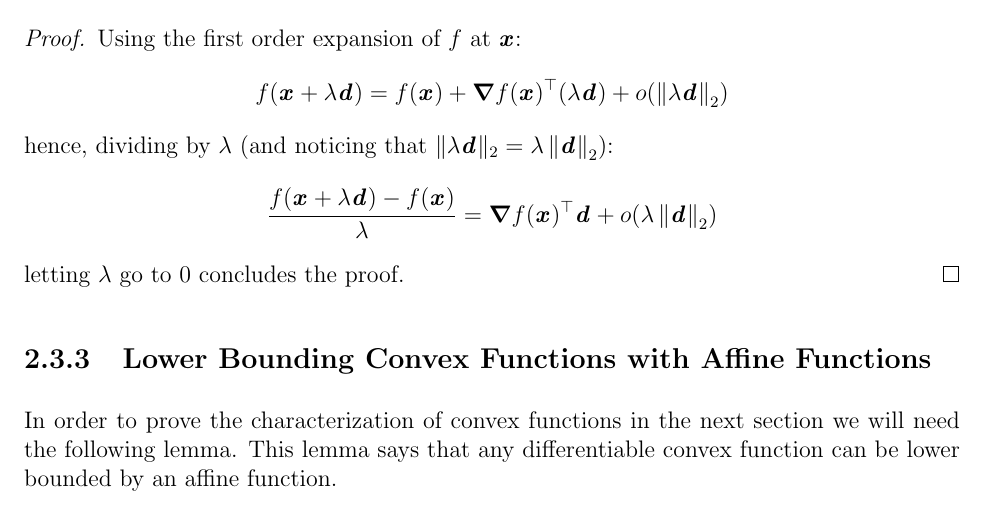
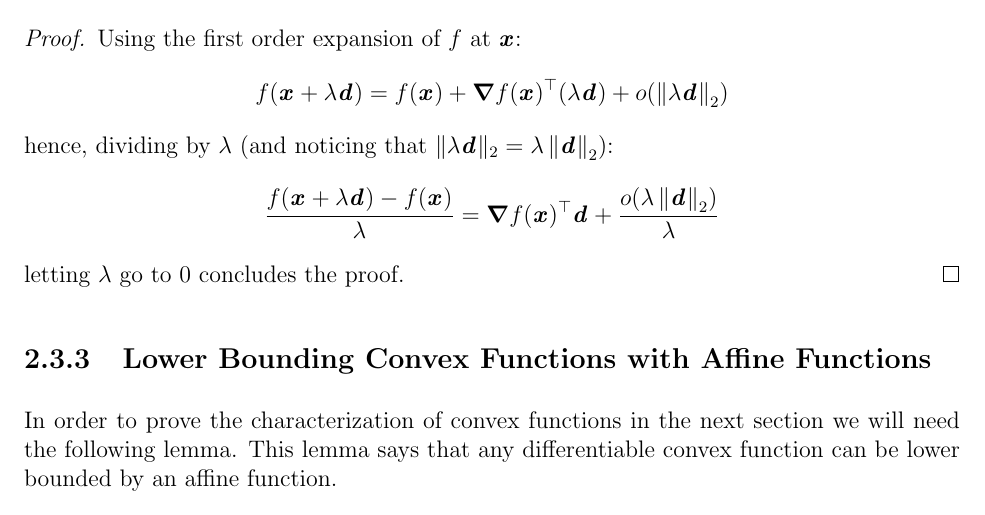
Before and after one commit to rjkyng/agao22_script, a LaTeX thesis (main.tex, which reads lecture_convOptAndLinAlg.tex): part of page 24 of 122, cut so that both start at the same text. Compiled offline with pdfLaTeX.

Commit message:
typo fix

```diff
--- a/lecture_convOptAndLinAlg.tex
+++ b/lecture_convOptAndLinAlg.tex
@@ -260,7 +260,7 @@ $\D{f(\xx)}{\dd} = \grad f (\xx)^\trp  \dd$.
     \end{displaymath}
     hence, dividing by $\lambda$ (and noticing that $\|\lambda \dd\|_2 = \lambda \norm{ \dd}_2$):
     \begin{displaymath}
-        \frac{f(\xx+\lambda \dd)-f(\xx)}{\lambda} = \grad f(\xx)^\trp  \dd + o(\lambda  \norm{ \dd}_2)
+        \frac{f(\xx+\lambda \dd)-f(\xx)}{\lambda} = \grad f(\xx)^\trp  \dd + \frac{o(\lambda  \norm{ \dd}_2)}{\lambda}
     \end{displaymath}
     letting $\lambda$ go to $0$ concludes the proof.
 \end{proof}
```
Also changed, not shown: agao22_script.pdf.
